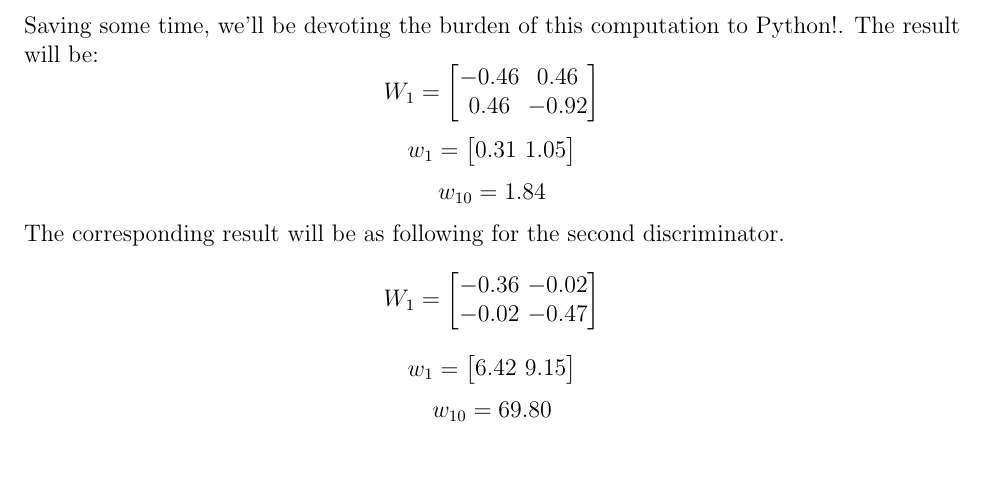
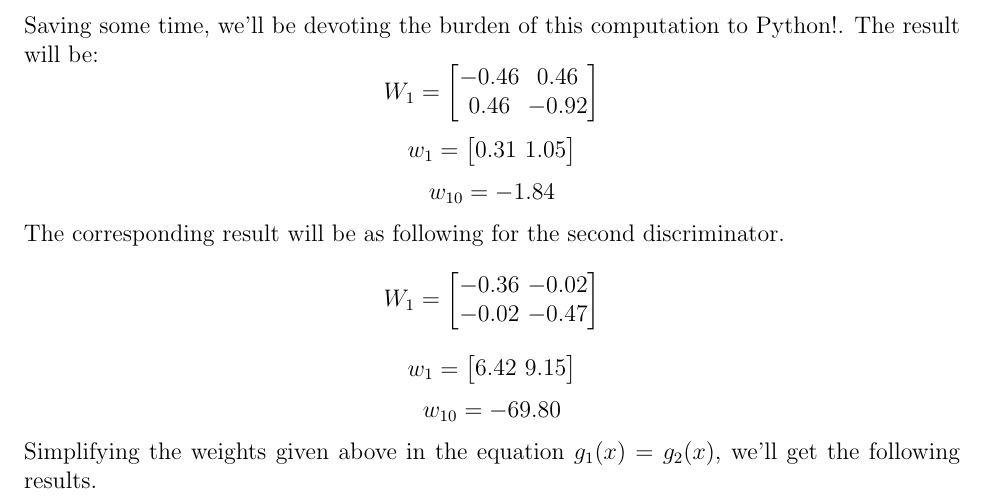
Before and after one commit to aligholamee/Patterns, a LaTeX problem sheet (docs/assignment-2/SPR_9531504_HW2.tex): part of page 10 of 10, cut so that both start at the same text, the shorter picture padded with empty space. Compiled offline with pdfLaTeX.

```diff
--- a/docs/assignment-2/SPR_9531504_HW2.tex
+++ b/docs/assignment-2/SPR_9531504_HW2.tex
@@ -578,7 +578,7 @@
 	\end{bmatrix}
 $$
 $$
-	w_{10} = 1.84
+	w_{10} = -1.84
 $$
 The corresponding result will be as following for the second discriminator.
 $$
@@ -593,7 +593,9 @@
 	\end{bmatrix}
 $$
 $$
-	w_{10} = 69.80
+	w_{10} = -69.80
+$$
+Simplifying the weights given above in the equation $g_1(x) = g_2(x)$, we'll get the following results.
 $$
 
 \end{document}
```
Also changed, not shown: docs/assignment-2/SPR_9531504_HW2.pdf, 3 other files.
